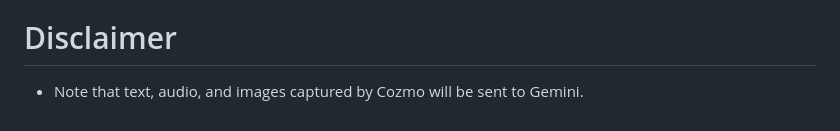
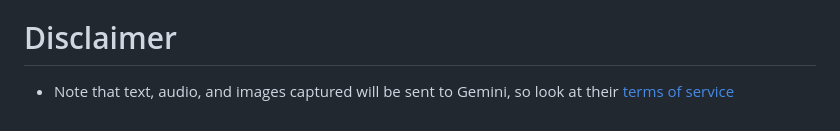
Before and after one commit to hfbassani/cozmini, a Markdown page: README.md, the part around the change. GitHub-like rendering.

Commit message:
Update README.md
Point to Gemini terms of service https://ai.google.dev/terms

```diff
--- a/README.md
+++ b/README.md
@@ -86,4 +86,4 @@ Based on [Cozmo SDK](https://github.com/anki/cozmo-python-sdk)
 
 # Disclaimer
 
-- Note that text, audio, and images captured by Cozmo will be sent to Gemini.
+- Note that text, audio, and images captured will be sent to Gemini, so look at their [terms of service](https://ai.google.dev/terms)
```
